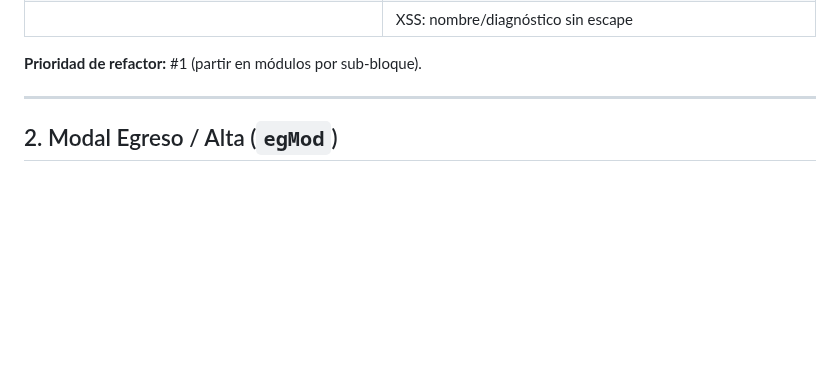
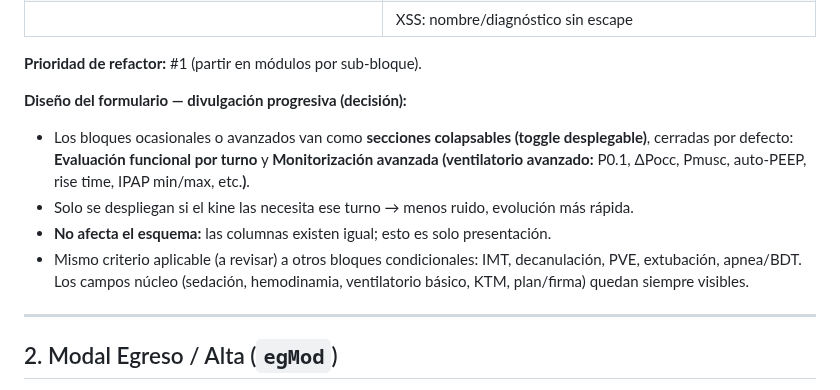
Before and after one commit to diegonicolasmelo-cell/RCE-KINE, a Markdown page: PLAN_MODALES.md, the part around the change. GitHub-like rendering; blank space fills up the shorter version.

Commit message:
Record form UX decision: collapsible sections for per-turn eval and advanced vent monitoring
Co-Authored-By: Claude Fable 5 <noreply@anthropic.com>
Claude-Session: https://claude.ai/code/session_01H72nt1fiLrkAztg6Ze2EZb

```diff
--- a/PLAN_MODALES.md
+++ b/PLAN_MODALES.md
@@ -41,6 +41,16 @@
 | | XSS: nombre/diagnóstico sin escape |
 
 **Prioridad de refactor:** #1 (partir en módulos por sub‑bloque).
+
+**Diseño del formulario — divulgación progresiva (decisión):**
+- Los bloques ocasionales o avanzados van como **secciones colapsables (toggle desplegable)**,
+  cerradas por defecto: **Evaluación funcional por turno** y **Monitorización avanzada (ventilatorio
+  avanzado:** P0.1, ΔPocc, Pmusc, auto‑PEEP, rise time, IPAP min/max, etc.**)**.
+- Solo se despliegan si el kine las necesita ese turno → menos ruido, evolución más rápida.
+- **No afecta el esquema:** las columnas existen igual; esto es solo presentación.
+- Mismo criterio aplicable (a revisar) a otros bloques condicionales: IMT, decanulación, PVE,
+  extubación, apnea/BDT. Los campos núcleo (sedación, hemodinamia, ventilatorio básico, KTM,
+  plan/firma) quedan siempre visibles.
 
 ---
 
```
